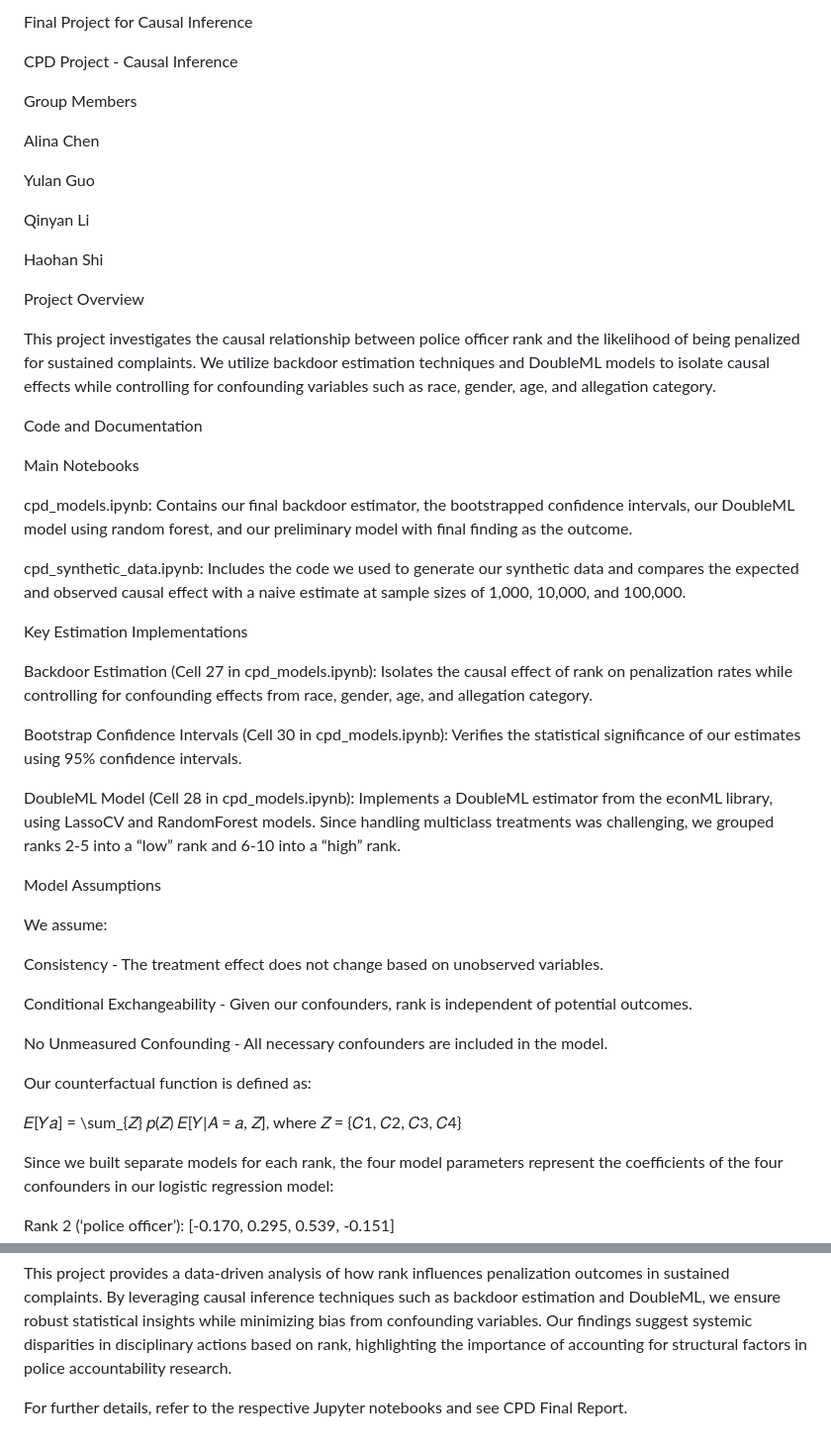
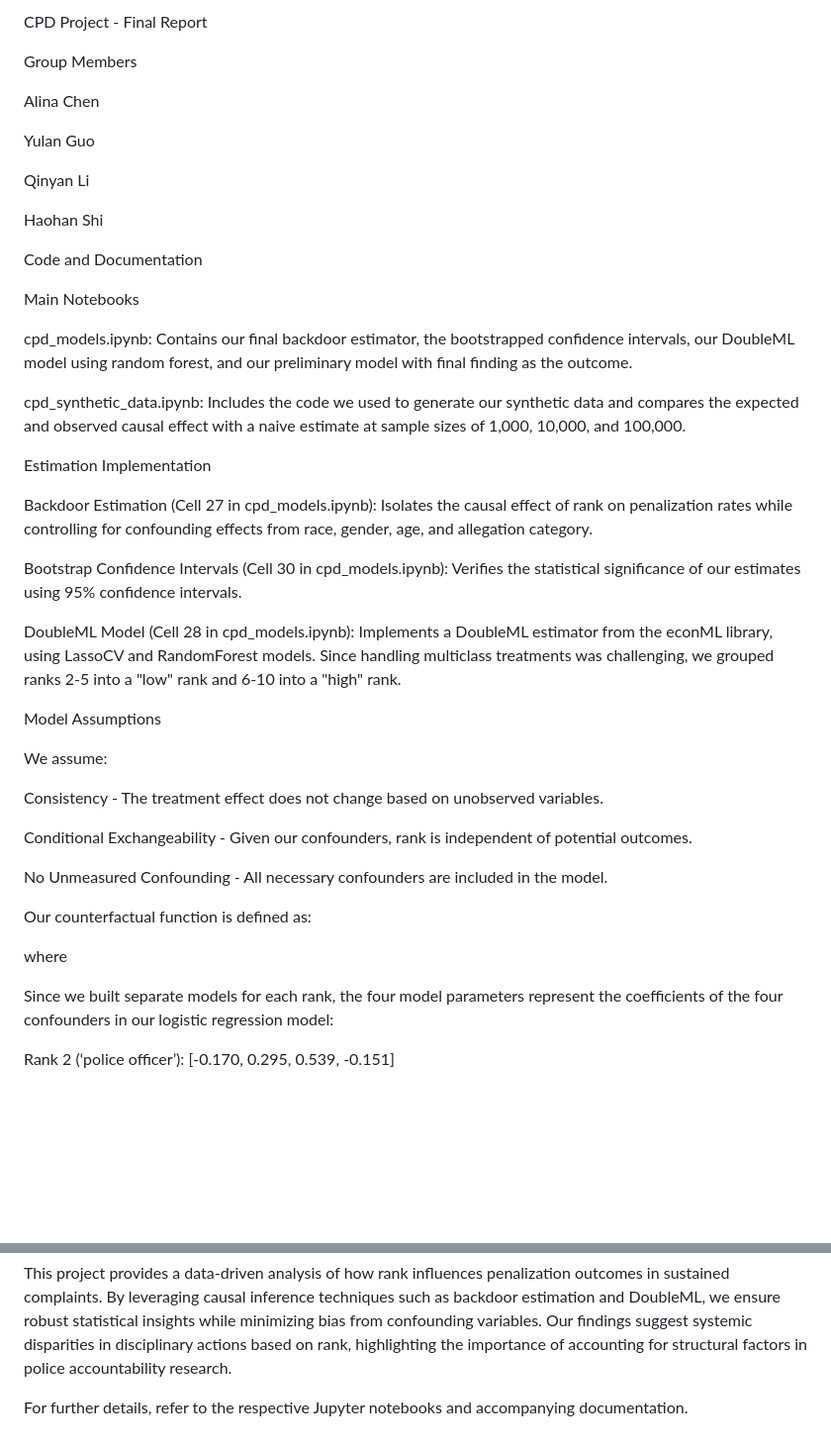
Before and after one commit to yulanguo/CPD-Project, a Markdown page: README.md, 2 parts joined by grey strips. Shown at 99% size. GitHub-like rendering; blank space fills up the shorter version.

```diff
--- a/README.md
+++ b/README.md
@@ -1,6 +1,4 @@
-Final Project for Causal Inference
-
-CPD Project - Causal Inference
+CPD Project - Final Report
 
 Group Members
 
@@ -12,10 +10,6 @@ Qinyan Li
 
 Haohan Shi
 
-Project Overview
-
-This project investigates the causal relationship between police officer rank and the likelihood of being penalized for sustained complaints. We utilize backdoor estimation techniques and DoubleML models to isolate causal effects while controlling for confounding variables such as race, gender, age, and allegation category.
-
 Code and Documentation
 
 Main Notebooks
@@ -24,13 +18,13 @@ cpd_models.ipynb: Contains our final backdoor estimator, the bootstrapped confid
 
 cpd_synthetic_data.ipynb: Includes the code we used to generate our synthetic data and compares the expected and observed causal effect with a naive estimate at sample sizes of 1,000, 10,000, and 100,000.
 
-Key Estimation Implementations
+Estimation Implementation
 
 Backdoor Estimation (Cell 27 in cpd_models.ipynb): Isolates the causal effect of rank on penalization rates while controlling for confounding effects from race, gender, age, and allegation category.
 
 Bootstrap Confidence Intervals (Cell 30 in cpd_models.ipynb): Verifies the statistical significance of our estimates using 95% confidence intervals.
 
-DoubleML Model (Cell 28 in cpd_models.ipynb): Implements a DoubleML estimator from the econML library, using LassoCV and RandomForest models. Since handling multiclass treatments was challenging, we grouped ranks 2-5 into a “low” rank and 6-10 into a “high” rank.
+DoubleML Model (Cell 28 in cpd_models.ipynb): Implements a DoubleML estimator from the econML library, using LassoCV and RandomForest models. Since handling multiclass treatments was challenging, we grouped ranks 2-5 into a "low" rank and 6-10 into a "high" rank.
 
 Model Assumptions
 
@@ -44,7 +38,8 @@ No Unmeasured Confounding - All necessary confounders are included in the model.
 
 Our counterfactual function is defined as:
 
-𝐸[𝑌𝑎] = \sum_{𝑍} 𝑝(𝑍) 𝐸[𝑌|𝐴 = 𝑎, 𝑍], where 𝑍 = {𝐶1, 𝐶2, 𝐶3, 𝐶4}
+
+where
 
 Since we built separate models for each rank, the four model parameters represent the coefficients of the four confounders in our logistic regression model:
 
@@ -74,4 +69,4 @@ Conclusion
 
 This project provides a data-driven analysis of how rank influences penalization outcomes in sustained complaints. By leveraging causal inference techniques such as backdoor estimation and DoubleML, we ensure robust statistical insights while minimizing bias from confounding variables. Our findings suggest systemic disparities in disciplinary actions based on rank, highlighting the importance of accounting for structural factors in police accountability research.
 
-For further details, refer to the respective Jupyter notebooks and see CPD Final Report.
+For further details, refer to the respective Jupyter notebooks and accompanying documentation.
```
